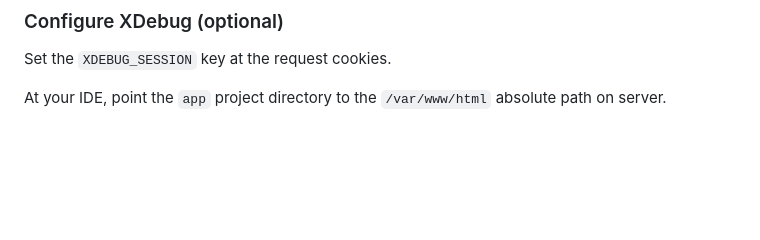
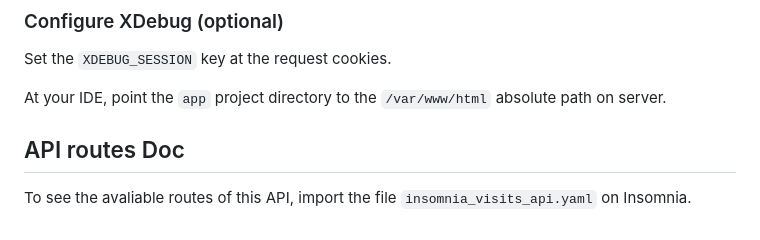
Before and after one commit to edsonkz/visiting-api, a Markdown page: README.md, the part around the change. Drawn GitHub-style; blank space fills up the shorter version.

Commit message:
feat: added section on README.md

```diff
--- a/README.md
+++ b/README.md
@@ -73,3 +73,6 @@ If your implementation does not use CSRF authentication, you should remove the `
 Set the `XDEBUG_SESSION` key at the request cookies.
 
 At your IDE, point the `app` project directory to the `/var/www/html` absolute path on server.
+
+## API routes Doc
+To see the avaliable routes of this API, import the file `insomnia_visits_api.yaml` on Insomnia.
```
